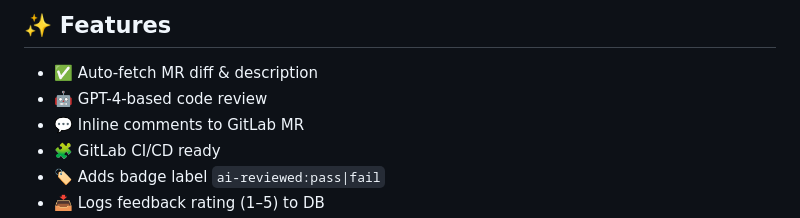
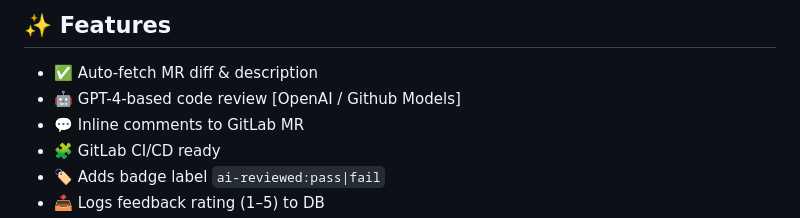
Before and after one commit to nvlinh99/ai-code-reviewer, a Markdown page: README.md, the part around the change. GitHub-like rendering.

Commit message:
docs: Clarify GPT-4-based code review feature in README

```diff
--- a/README.md
+++ b/README.md
@@ -22,7 +22,7 @@ flowchart TD
 
 ## ✨ Features
 - ✅ Auto-fetch MR diff & description
-- 🤖 GPT-4-based code review
+- 🤖 GPT-4-based code review [OpenAI / Github Models]
 - 💬 Inline comments to GitLab MR
 - 🧩 GitLab CI/CD ready
 - 🏷️ Adds badge label `ai-reviewed:pass|fail`
```
